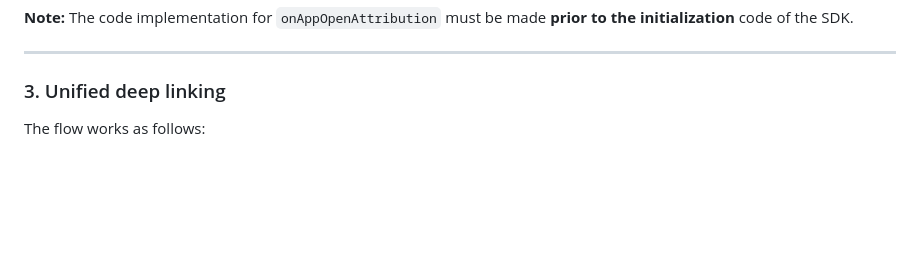
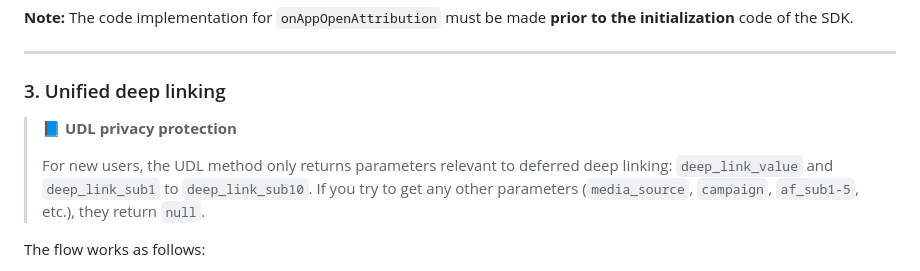
Before and after one commit to AppsFlyerSDK/appsflyer-flutter-plugin, a Markdown page: doc/DeepLink.md, the part around the change. GitHub-like rendering; blank space fills up the shorter version.

Commit message:
Deep link UDL - added a note
Per Slack: https://appsflyer.slack.com/archives/C5RDRS58X/p1723186908673099

```diff
--- a/doc/DeepLink.md
+++ b/doc/DeepLink.md
@@ -57,6 +57,10 @@ appsflyerSdk.onAppOpenAttribution((res){
 ---
 
 ###  <a id="unified-deeplinking"> 3. Unified deep linking
+
+> 📘 **UDL privacy protection**
+>
+> For new users, the UDL method only returns parameters relevant to deferred deep linking: `deep_link_value` and `deep_link_sub1` to `deep_link_sub10`. If you try to get any other parameters (`media_source`, `campaign`, `af_sub1-5`, etc.), they return `null`.
 
 The flow works as follows:
 
```
